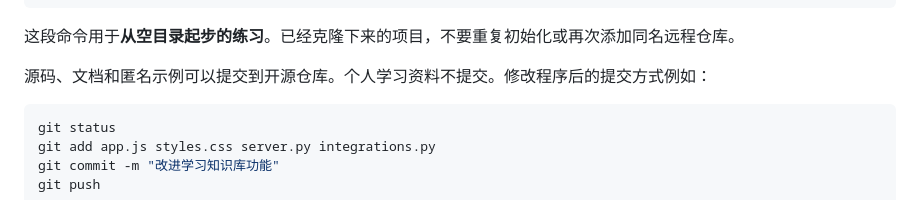
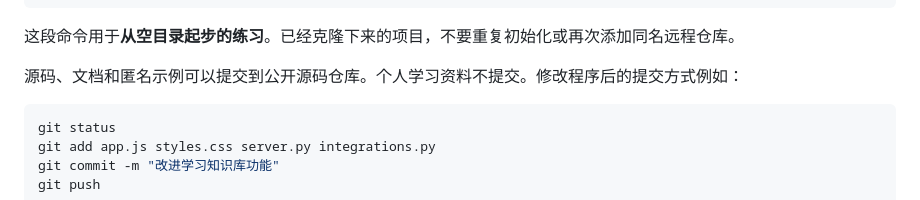
Before and after one commit to zizhifa-ship-it/study-atlas-open, a Markdown page: docs/从零开发.md, the part around the change. Drawn GitHub-style.

````diff
--- a/docs/从零开发.md
+++ b/docs/从零开发.md
@@ -130,7 +130,7 @@ git push -u origin main
 
 这段命令用于**从空目录起步的练习**。已经克隆下来的项目，不要重复初始化或再次添加同名远程仓库。
 
-源码、文档和匿名示例可以提交到开源仓库。个人学习资料不提交。修改程序后的提交方式例如：
+源码、文档和匿名示例可以提交到公开源码仓库。个人学习资料不提交。修改程序后的提交方式例如：
 
 ```sh
 git status
````
